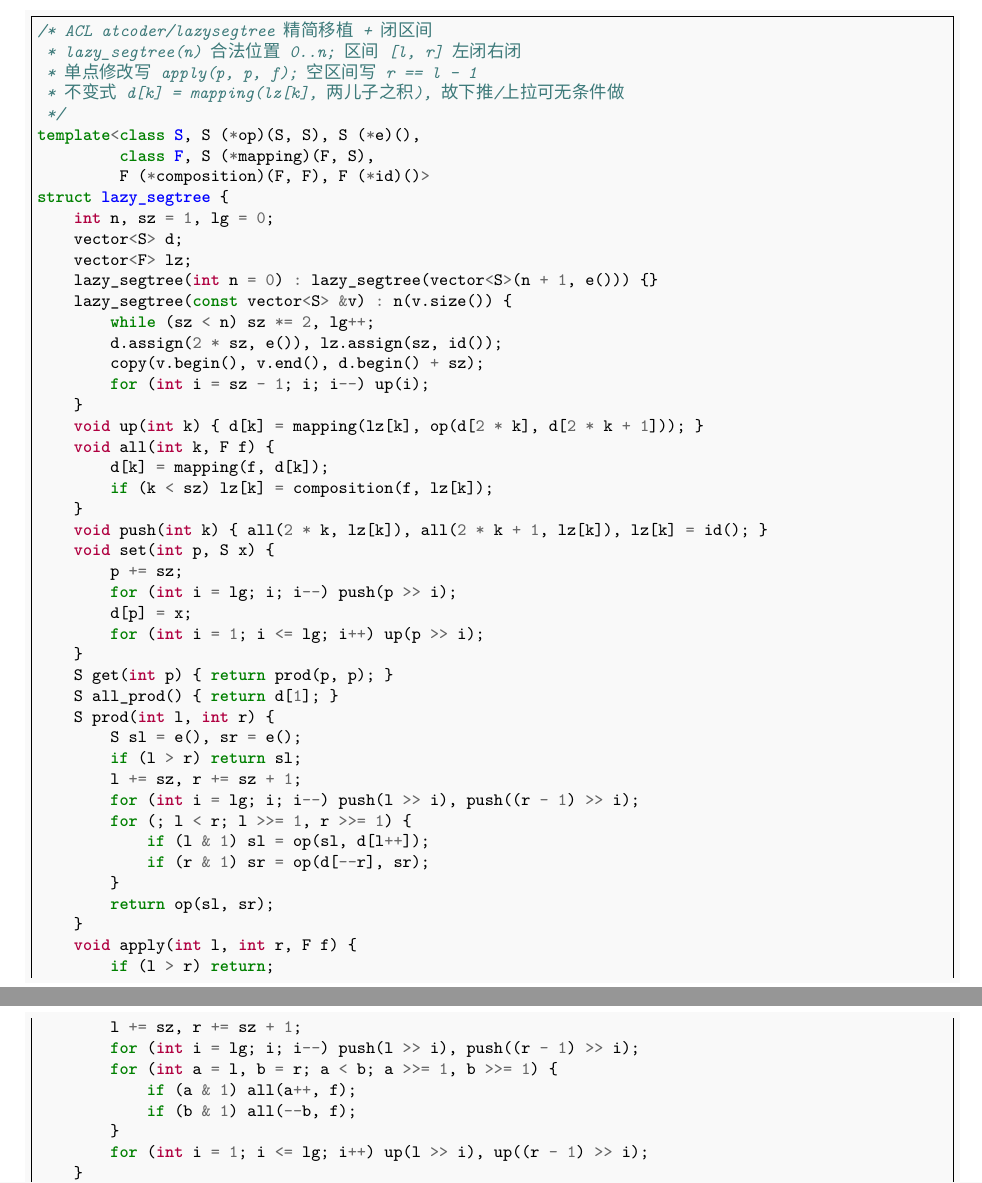
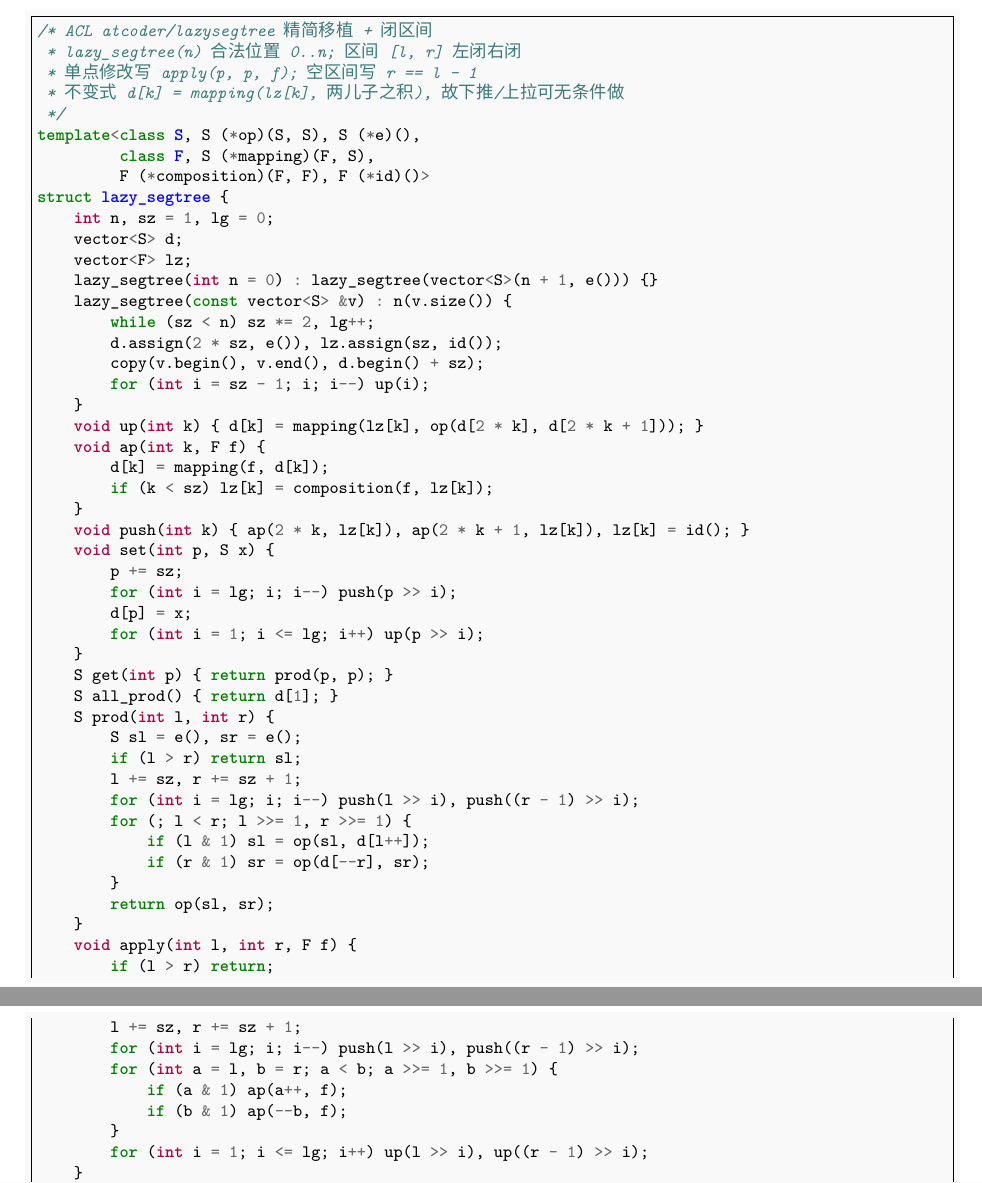
Before and after one commit to znzryb/icpc-ccpc-template, a LaTeX document (atcoder-template/atcoder-template.tex, which reads atcoder-template/acl_lazysegtree.tex): two parts of pages 8 and 9 of 14, joined at a grey line, cut so that both start at the same text. Compiled offline with XeLaTeX; a missing font is replaced by an installed copy or a similar font.

Commit message:
fix: lazy_segtree 成员函数 all 改名 ap，避开初始化模板的 all 宏
独立代码审查发现：01_dream_start 里有 #define all(vec) vec.begin(), vec.end()，
精简版把 ACL 的 all_apply 简写成 all(k, f)，贴在初始化模板后面会报
macro "all" passed 2 arguments, but takes just 1，整个模板编译不过。

- acl_lazysegtree.tex：all -> ap（4 处）
- acl_stress：run.sh 从 01_dream_start 抽出 #define 生成 dream_macros.inc，
  stress.cpp 在 include 模板前带上这些宏，之后 #undef；以后再撞宏会直接编译失败

验证：带宏编译旧代码复现上面的报错；修复后 -Wall -Wextra 0 警告，
ASan/UBSan 对拍 ALL PASS (fails=0)。模板本体 3151 字符（去空白 1858）。

Co-Authored-By: Claude Opus 5.5 <noreply@anthropic.com>
Claude-Session: https://claude.ai/code/session_018x6ssTG8JmUXfR9dFSX259

```diff
--- a/atcoder-template/acl_lazysegtree.tex
+++ b/atcoder-template/acl_lazysegtree.tex
@@ -31,11 +31,11 @@ struct lazy_segtree {
         for (int i = sz - 1; i; i--) up(i);
     }
     void up(int k) { d[k] = mapping(lz[k], op(d[2 * k], d[2 * k + 1])); }
-    void all(int k, F f) {
+    void ap(int k, F f) {
         d[k] = mapping(f, d[k]);
         if (k < sz) lz[k] = composition(f, lz[k]);
     }
-    void push(int k) { all(2 * k, lz[k]), all(2 * k + 1, lz[k]), lz[k] = id(); }
+    void push(int k) { ap(2 * k, lz[k]), ap(2 * k + 1, lz[k]), lz[k] = id(); }
     void set(int p, S x) {
         p += sz;
         for (int i = lg; i; i--) push(p >> i);
@@ -60,8 +60,8 @@ struct lazy_segtree {
         l += sz, r += sz + 1;
         for (int i = lg; i; i--) push(l >> i), push((r - 1) >> i);
         for (int a = l, b = r; a < b; a >>= 1, b >>= 1) {
-            if (a & 1) all(a++, f);
-            if (b & 1) all(--b, f);
+            if (a & 1) ap(a++, f);
+            if (b & 1) ap(--b, f);
         }
         for (int i = 1; i <= lg; i++) up(l >> i), up((r - 1) >> i);
     }
```
Also changed, not shown: template-check/acl_stress/README.md, 2 other files.
